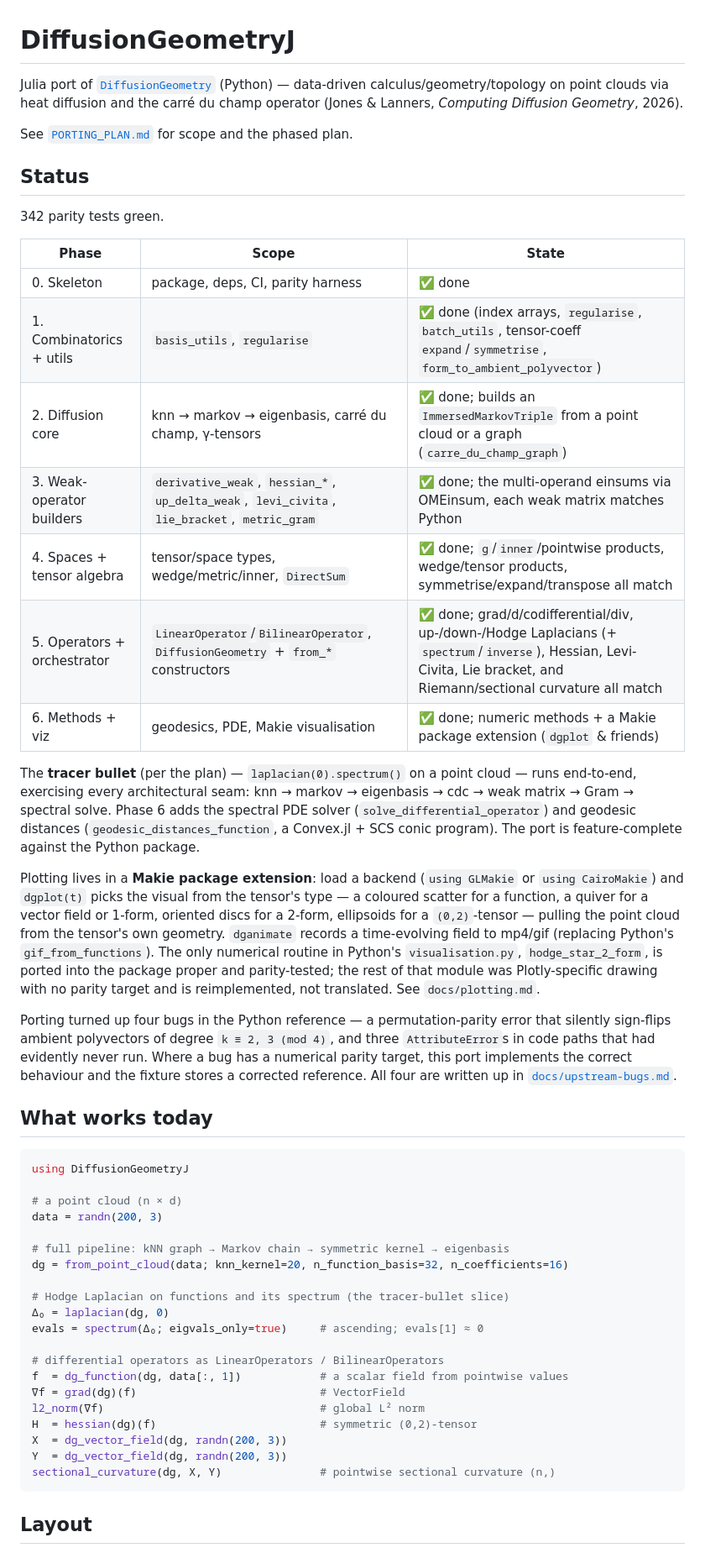
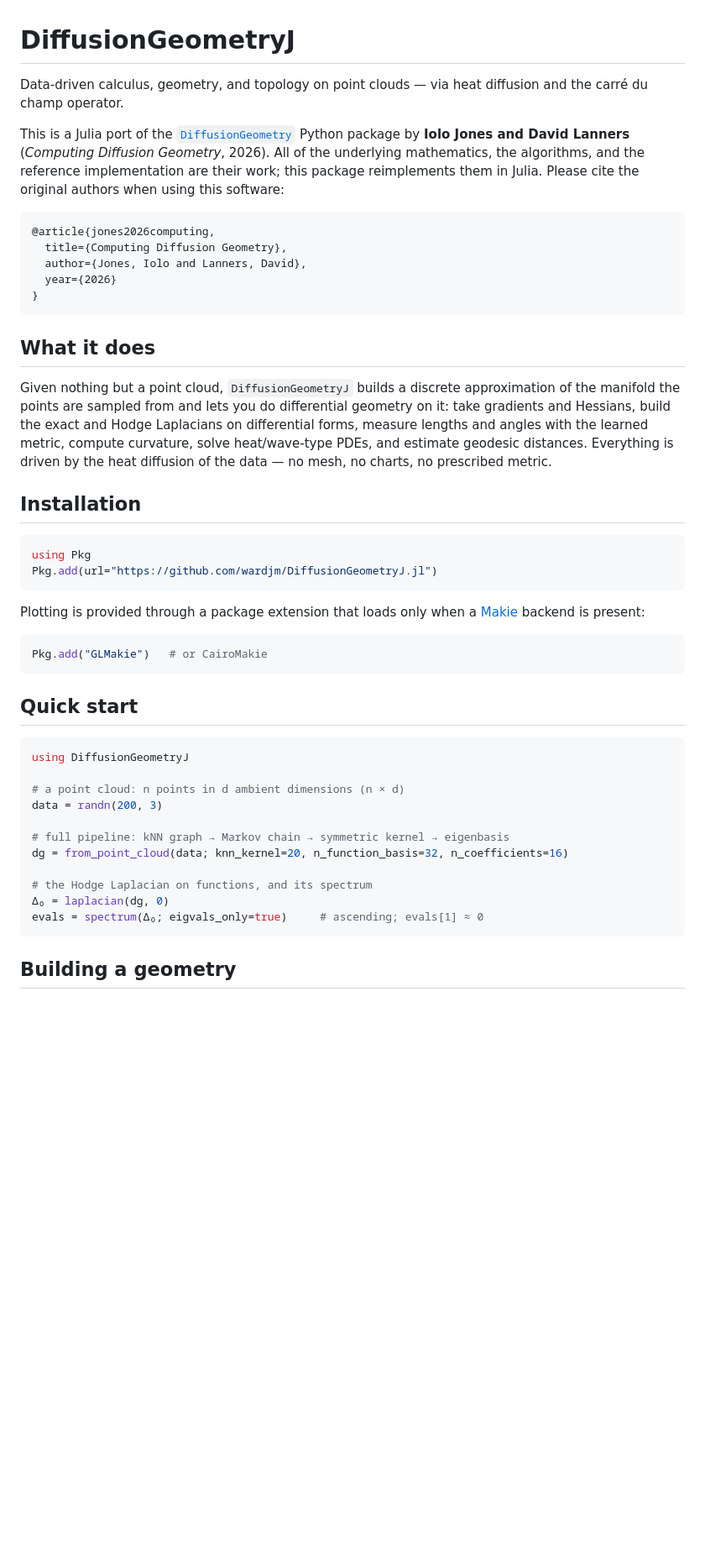
Before and after one commit to wardjm/DiffusionGeometryJL, a Markdown page: README.md, the part around one of its changes. Shown at 84% size. Rendered like a GitHub page; blank space fills up the shorter version.

````diff
--- a/README.md
+++ b/README.md
@@ -1,73 +1,62 @@
 # DiffusionGeometryJ
 
-Julia port of [`DiffusionGeometry`](../DiffusionGeometry) (Python) — data-driven
-calculus/geometry/topology on point clouds via heat diffusion and the carré du
-champ operator (Jones & Lanners, *Computing Diffusion Geometry*, 2026).
+Data-driven calculus, geometry, and topology on point clouds — via heat
+diffusion and the carré du champ operator.
 
-See [`PORTING_PLAN.md`](PORTING_PLAN.md) for scope and the phased plan.
+This is a Julia port of the
+[`DiffusionGeometry`](https://github.com/Iolo-Jones/DiffusionGeometry) Python
+package by **Iolo Jones and David Lanners** (*Computing Diffusion Geometry*,
+2026). All of the underlying mathematics, the algorithms, and the reference
+implementation are their work; this package reimplements them in Julia. Please
+cite the original authors when using this software:
 
-## Status
+```bibtex
+@article{jones2026computing,
+  title={Computing Diffusion Geometry},
+  author={Jones, Iolo and Lanners, David},
+  year={2026}
+}
+```
 
-342 parity tests green.
+## What it does
 
-| Phase | Scope | State |
-|---|---|---|
-| 0. Skeleton | package, deps, CI, parity harness | ✅ done |
-| 1. Combinatorics + utils | `basis_utils`, `regularise` | ✅ done (index arrays, `regularise`, `batch_utils`, tensor-coeff `expand`/`symmetrise`, `form_to_ambient_polyvector`) |
-| 2. Diffusion core | knn → markov → eigenbasis, carré du champ, γ-tensors | ✅ done; builds an `ImmersedMarkovTriple` from a point cloud or a graph (`carre_du_champ_graph`) |
-| 3. Weak-operator builders | `derivative_weak`, `hessian_*`, `up_delta_weak`, `levi_civita`, `lie_bracket`, `metric_gram` | ✅ done; the multi-operand einsums via OMEinsum, each weak matrix matches Python |
-| 4. Spaces + tensor algebra | tensor/space types, wedge/metric/inner, `DirectSum` | ✅ done; `g`/`inner`/pointwise products, wedge/tensor products, symmetrise/expand/transpose all match |
-| 5. Operators + orchestrator | `LinearOperator`/`BilinearOperator`, `DiffusionGeometry` + `from_*` constructors | ✅ done; grad/d/codifferential/div, up-/down-/Hodge Laplacians (+ `spectrum`/`inverse`), Hessian, Levi-Civita, Lie bracket, and Riemann/sectional curvature all match |
-| 6. Methods + viz | geodesics, PDE, Makie visualisation | ✅ done; numeric methods + a Makie package extension (`dgplot` & friends) |
+Given nothing but a point cloud, `DiffusionGeometryJ` builds a discrete
+approximation of the manifold the points are sampled from and lets you do
+differential geometry on it: take gradients and Hessians, build the exact and
+Hodge Laplacians on differential forms, measure lengths and angles with the
+learned metric, compute curvature, solve heat/wave-type PDEs, and estimate
+geodesic distances. Everything is driven by the heat diffusion of the data — no
+mesh, no charts, no prescribed metric.
 
-The **tracer bullet** (per the plan) — `laplacian(0).spectrum()` on a point cloud —
-runs end-to-end, exercising every architectural seam: knn → markov → eigenbasis →
-cdc → weak matrix → Gram → spectral solve. Phase 6 adds the spectral PDE solver
-(`solve_differential_operator`) and geodesic distances
-(`geodesic_distances_function`, a Convex.jl + SCS conic program). The port is
-feature-complete against the Python package.
+## Installation
 
-Plotting lives in a **Makie package extension**: load a backend (`using GLMakie` or
-`using CairoMakie`) and `dgplot(t)` picks the visual from the tensor's type — a
-coloured scatter for a function, a quiver for a vector field or 1-form, oriented discs
-for a 2-form, ellipsoids for a `(0,2)`-tensor — pulling the point cloud from the
-tensor's own geometry. `dganimate` records a time-evolving field to mp4/gif (replacing
-Python's `gif_from_functions`). The only numerical routine in Python's `visualisation.py`,
-`hodge_star_2_form`, is ported into the package proper and parity-tested; the rest of
-that module was Plotly-specific drawing with no parity target and is reimplemented,
-not translated. See `docs/plotting.md`.
+```julia
+using Pkg
+Pkg.add(url="https://github.com/wardjm/DiffusionGeometryJ.jl")
+```
 
-Porting turned up four bugs in the Python reference — a permutation-parity error
-that silently sign-flips ambient polyvectors of degree `k ≡ 2, 3 (mod 4)`, and three
-`AttributeError`s in code paths that had evidently never run. Where a bug has a
-numerical parity target, this port implements the correct behaviour and the fixture
-stores a corrected reference. All four are written up in
-[`docs/upstream-bugs.md`](docs/upstream-bugs.md).
+Plotting is provided through a package extension that loads only when a
+[Makie](https://docs.makie.org) backend is present:
 
-## What works today
+```julia
+Pkg.add("GLMakie")   # or CairoMakie
+```
+
+## Quick start
 
 ```julia
 using DiffusionGeometryJ
 
-# a point cloud (n × d)
+# a point cloud: n points in d ambient dimensions (n × d)
 data = randn(200, 3)
 
 # full pipeline: kNN graph → Markov chain → symmetric kernel → eigenbasis
 dg = from_point_cloud(data; knn_kernel=20, n_function_basis=32, n_coefficients=16)
 
-# Hodge Laplacian on functions and its spectrum (the tracer-bullet slice)
+# the Hodge Laplacian on functions, and its spectrum
 Δ₀ = laplacian(dg, 0)
 evals = spectrum(Δ₀; eigvals_only=true)     # ascending; evals[1] ≈ 0
-
-# differential operators as LinearOperators / BilinearOperators
-f  = dg_function(dg, data[:, 1])            # a scalar field from pointwise values
-∇f = grad(dg)(f)                            # VectorField
-l2_norm(∇f)                                 # global L² norm
-H  = hessian(dg)(f)                         # symmetric (0,2)-tensor
-X  = dg_vector_field(dg, randn(200, 3))
-Y  = dg_vector_field(dg, randn(200, 3))
-sectional_curvature(dg, X, Y)               # pointwise sectional curvature (n,)
 ```
 
-## Layout
+## Building a geometry
 
````
Also changed, not shown: other parts of README.md (+128 -40 lines).
